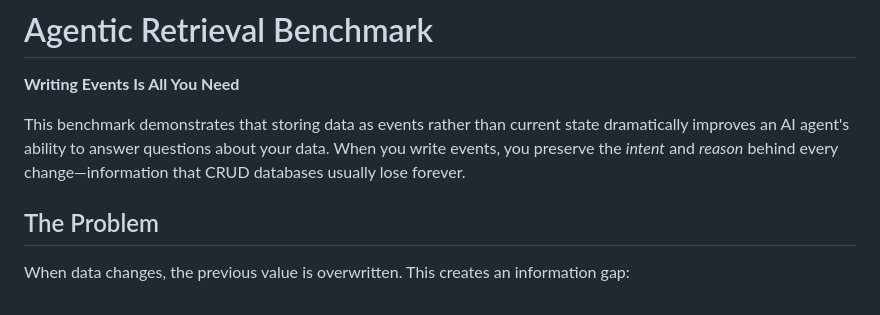
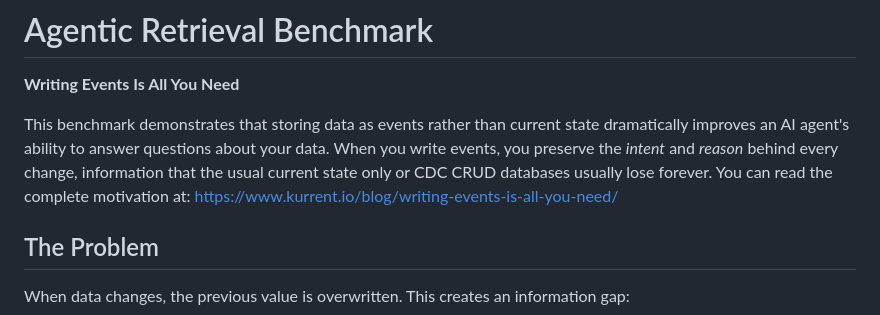
Before and after one commit to kurrent-io/agentic_benchmarks, a Markdown page: README.md, the part around the change. GitHub-like rendering.

Commit message:
Update README
Clarified the explanation of event storage benefits and added a link back to the blog post.

```diff
--- a/README.md
+++ b/README.md
@@ -2,7 +2,7 @@
 
 **Writing Events Is All You Need**
 
-This benchmark demonstrates that storing data as events rather than current state dramatically improves an AI agent's ability to answer questions about your data. When you write events, you preserve the *intent* and *reason* behind every change—information that CRUD databases usually lose forever.
+This benchmark demonstrates that storing data as events rather than current state dramatically improves an AI agent's ability to answer questions about your data. When you write events, you preserve the *intent* and *reason* behind every change, information that the usual current state only or CDC CRUD databases usually lose forever. You can read the complete motivation at: https://www.kurrent.io/blog/writing-events-is-all-you-need/
 
 ## The Problem
 
```
